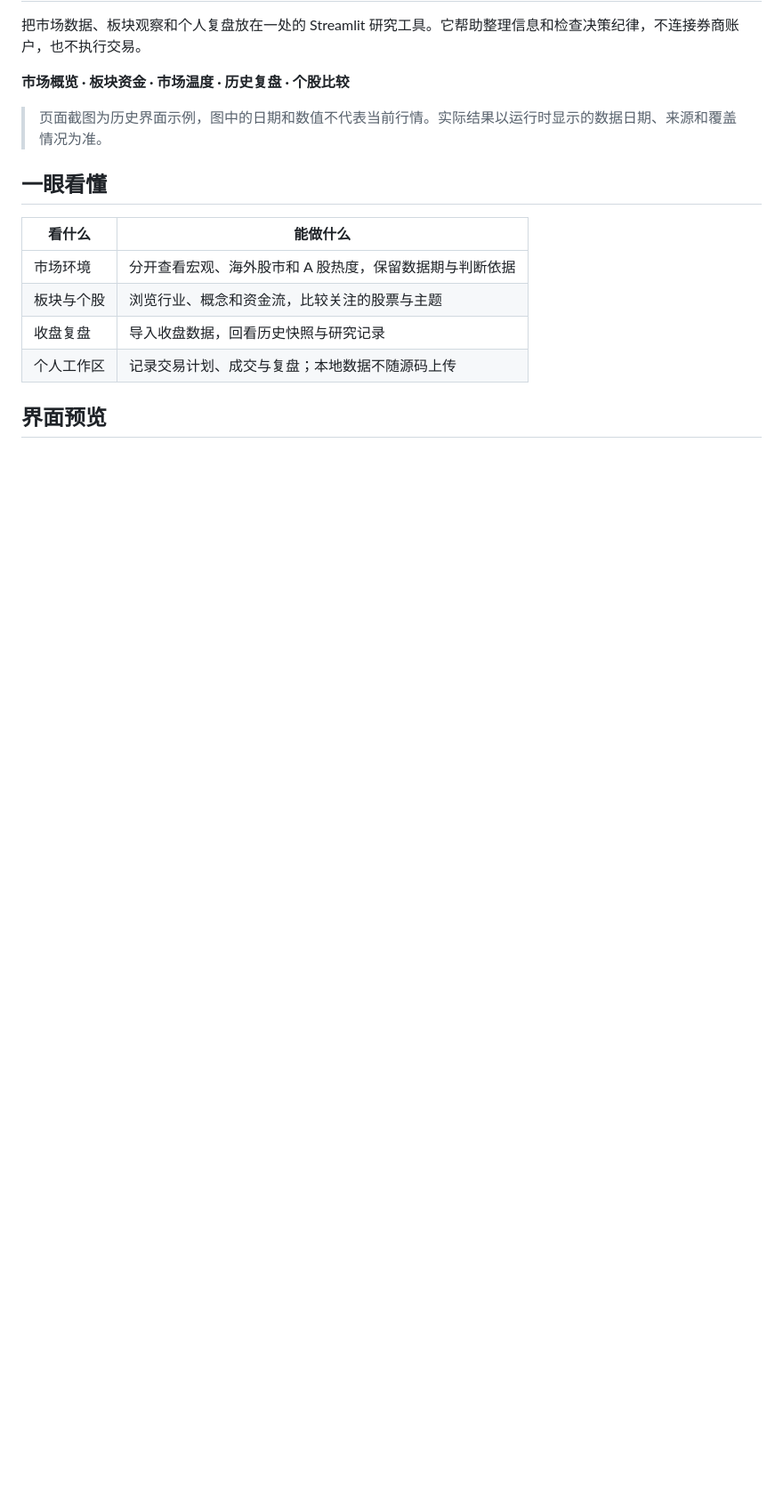
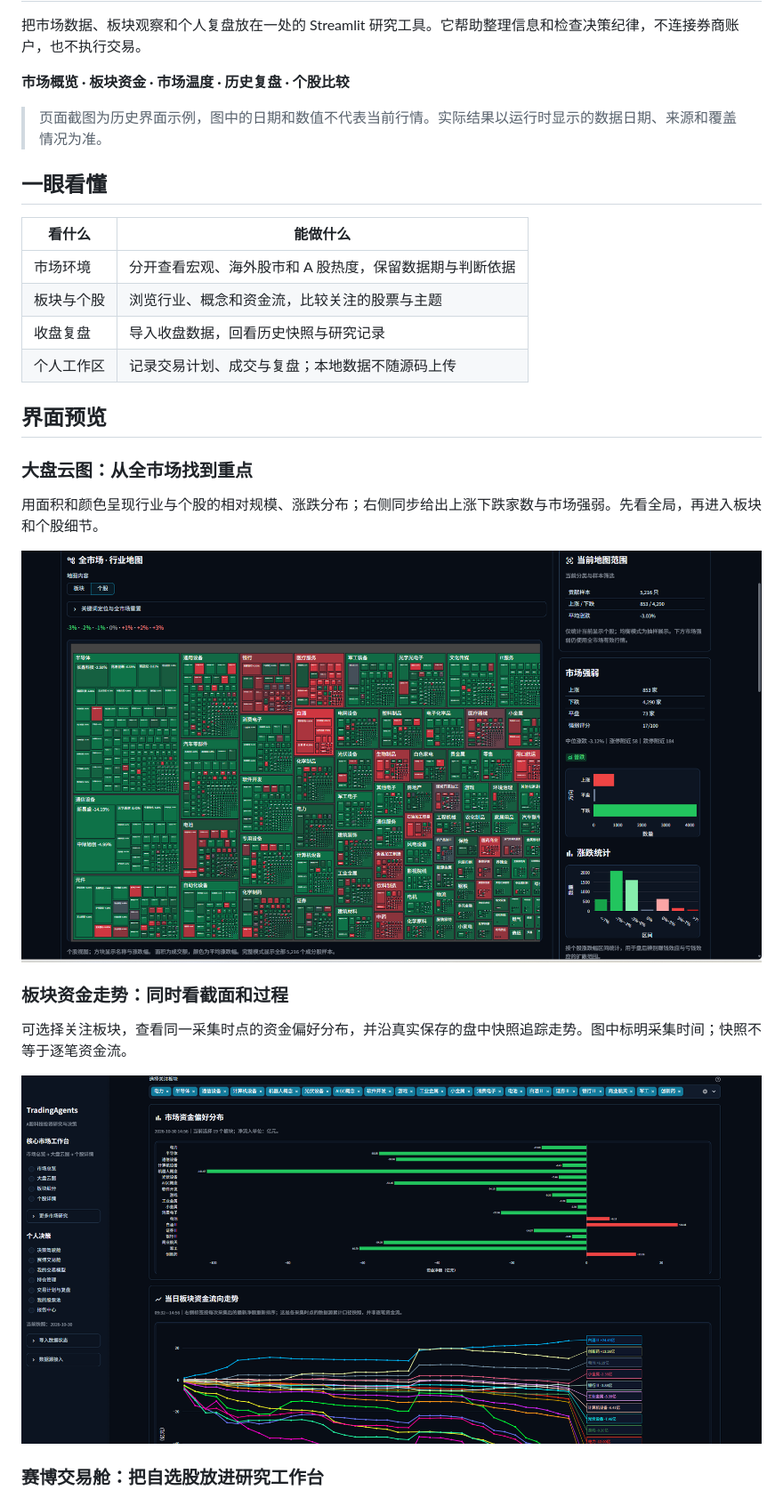
Before and after one commit to bboyjoy1981/stock-research-dashboard, a Markdown page: README.md, the part around one of its changes. Shown at 89% size. Rendered like a GitHub page; pictures changed too: capital-flow-preview.png (added), market-cloud-preview.png (added); blank space fills up the shorter version.

Commit message:
Show market highlights in README

```diff
--- a/README.md
+++ b/README.md
@@ -16,3 +16,18 @@
 | 个人工作区 | 记录交易计划、成交与复盘；本地数据不随源码上传 |
 
 ## 界面预览
+
+### 大盘云图：从全市场找到重点
+
+用面积和颜色呈现行业与个股的相对规模、涨跌分布；右侧同步给出上涨下跌家数与市场强弱。先看全局，再进入板块和个股细节。
+
+![大盘云图与市场强弱](market-cloud-preview.png)
+
+### 板块资金走势：同时看截面和过程
+
+可选择关注板块，查看同一采集时点的资金偏好分布，并沿真实保存的盘中快照追踪走势。图中标明采集时间；快照不等于逐笔资金流。
+
+![板块资金偏好分布与盘中走势](capital-flow-preview.png)
+
+### 赛博交易舱：把自选股放进研究工作台
+
```
Also changed, not shown: other parts of README.md (+9 -0 lines), market-sentiment-preview.png (added), 1 other file.
